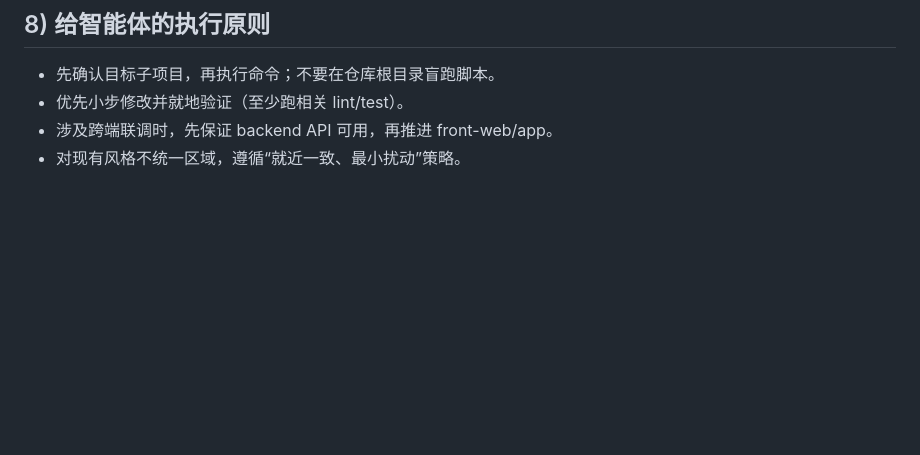
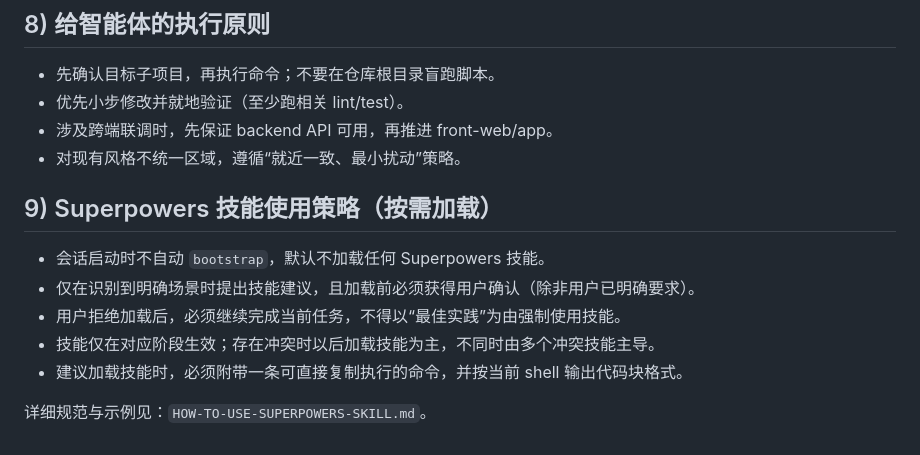
Before and after one commit to cqu903/xwallet, a Markdown page: AGENTS.md, the part around the change. GitHub-like rendering; blank space fills up the shorter version.

Commit message:
docs: add on-demand superpowers policy and shell-aware command guidance

```diff
--- a/AGENTS.md
+++ b/AGENTS.md
@@ -144,3 +144,13 @@ flutter test -n "login"
 - 优先小步修改并就地验证（至少跑相关 lint/test）。
 - 涉及跨端联调时，先保证 backend API 可用，再推进 front-web/app。
 - 对现有风格不统一区域，遵循“就近一致、最小扰动”策略。
+
+## 9) Superpowers 技能使用策略（按需加载）
+
+- 会话启动时不自动 `bootstrap`，默认不加载任何 Superpowers 技能。
+- 仅在识别到明确场景时提出技能建议，且加载前必须获得用户确认（除非用户已明确要求）。
+- 用户拒绝加载后，必须继续完成当前任务，不得以“最佳实践”为由强制使用技能。
+- 技能仅在对应阶段生效；存在冲突时以后加载技能为主，不同时由多个冲突技能主导。
+- 建议加载技能时，必须附带一条可直接复制执行的命令，并按当前 shell 输出代码块格式。
+
+详细规范与示例见：`HOW-TO-USE-SUPERPOWERS-SKILL.md`。
```
Also changed, not shown: HOW-TO-USE-SUPERPOWERS-SKILL.md (added, +215 -0 lines).
